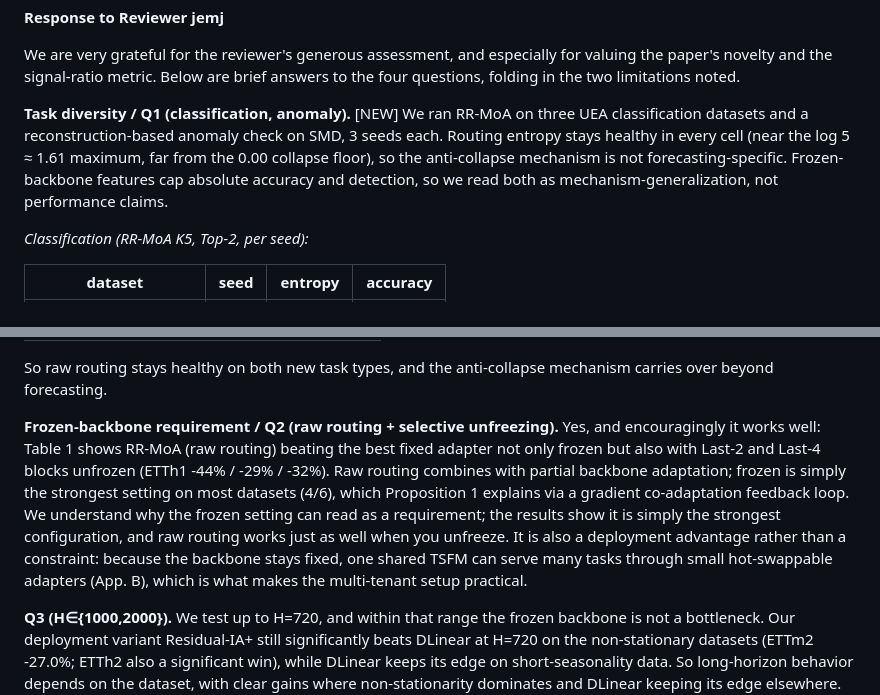
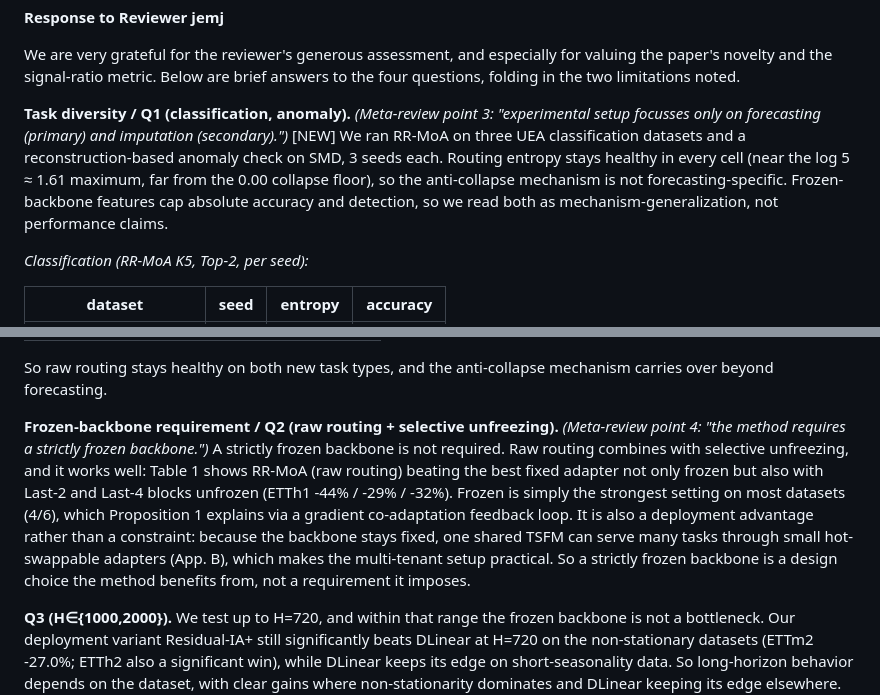
Before and after one commit to henryph24/neuralips26, a Markdown page: rebuttal/response_jemj.md, 2 parts joined by grey strips. GitHub-like rendering.

```diff
--- a/rebuttal/response_jemj.md
+++ b/rebuttal/response_jemj.md
@@ -2,7 +2,7 @@
 
 We are very grateful for the reviewer's generous assessment, and especially for valuing the paper's novelty and the signal-ratio metric. Below are brief answers to the four questions, folding in the two limitations noted.
 
-**Task diversity / Q1 (classification, anomaly).** [NEW] We ran RR-MoA on three UEA classification datasets and a reconstruction-based anomaly check on SMD, 3 seeds each. Routing entropy stays healthy in every cell (near the log 5 ≈ 1.61 maximum, far from the 0.00 collapse floor), so the anti-collapse mechanism is not forecasting-specific. Frozen-backbone features cap absolute accuracy and detection, so we read both as mechanism-generalization, not performance claims.
+**Task diversity / Q1 (classification, anomaly).** *(Meta-review point 3: "experimental setup focusses only on forecasting (primary) and imputation (secondary).")* [NEW] We ran RR-MoA on three UEA classification datasets and a reconstruction-based anomaly check on SMD, 3 seeds each. Routing entropy stays healthy in every cell (near the log 5 ≈ 1.61 maximum, far from the 0.00 collapse floor), so the anti-collapse mechanism is not forecasting-specific. Frozen-backbone features cap absolute accuracy and detection, so we read both as mechanism-generalization, not performance claims.
 
 *Classification (RR-MoA K5, Top-2, per seed):*
 
@@ -34,7 +34,7 @@ We are very grateful for the reviewer's generous assessment, and especially for
 
 So raw routing stays healthy on both new task types, and the anti-collapse mechanism carries over beyond forecasting.
 
-**Frozen-backbone requirement / Q2 (raw routing + selective unfreezing).** Yes, and encouragingly it works well: Table 1 shows RR-MoA (raw routing) beating the best fixed adapter not only frozen but also with Last-2 and Last-4 blocks unfrozen (ETTh1 -44% / -29% / -32%). Raw routing combines with partial backbone adaptation; frozen is simply the strongest setting on most datasets (4/6), which Proposition 1 explains via a gradient co-adaptation feedback loop. We understand why the frozen setting can read as a requirement; the results show it is simply the strongest configuration, and raw routing works just as well when you unfreeze. It is also a deployment advantage rather than a constraint: because the backbone stays fixed, one shared TSFM can serve many tasks through small hot-swappable adapters (App. B), which is what makes the multi-tenant setup practical.
+**Frozen-backbone requirement / Q2 (raw routing + selective unfreezing).** *(Meta-review point 4: "the method requires a strictly frozen backbone.")* A strictly frozen backbone is not required. Raw routing combines with selective unfreezing, and it works well: Table 1 shows RR-MoA (raw routing) beating the best fixed adapter not only frozen but also with Last-2 and Last-4 blocks unfrozen (ETTh1 -44% / -29% / -32%). Frozen is simply the strongest setting on most datasets (4/6), which Proposition 1 explains via a gradient co-adaptation feedback loop. It is also a deployment advantage rather than a constraint: because the backbone stays fixed, one shared TSFM can serve many tasks through small hot-swappable adapters (App. B), which makes the multi-tenant setup practical. So a strictly frozen backbone is a design choice the method benefits from, not a requirement it imposes.
 
 **Q3 (H∈{1000,2000}).** We test up to H=720, and within that range the frozen backbone is not a bottleneck. Our deployment variant Residual-IA+ still significantly beats DLinear at H=720 on the non-stationary datasets (ETTm2 -27.0%; ETTh2 also a significant win), while DLinear keeps its edge on short-seasonality data. So long-horizon behavior depends on the dataset, with clear gains where non-stationarity dominates and DLinear keeping its edge elsewhere. The TSFM's contribution is in fact largest at intermediate horizons (H=192: 6/6 match-or-beat DLinear), and the raw branch takes on more of the work as the horizon grows. [NEW] We now test H∈{1000,2000} directly. RR-MoA still beats the best fixed adapter at every cell (21-72%, no collapse, entropy 1.03-1.54), and Residual-IA+ matches or beats DLinear on 14/18 cells, decisively on the non-stationary ETTm2 (-39% at H=1000, -42% at H=2000, 3/3) and at parity on Weather and Electricity. So the frozen representation does not become limiting even at H=2000.
 
```
Also changed, not shown: rebuttal/response_8b2z.md (+7 -7 lines), rebuttal/response_pm4m.md (+5 -5 lines).
